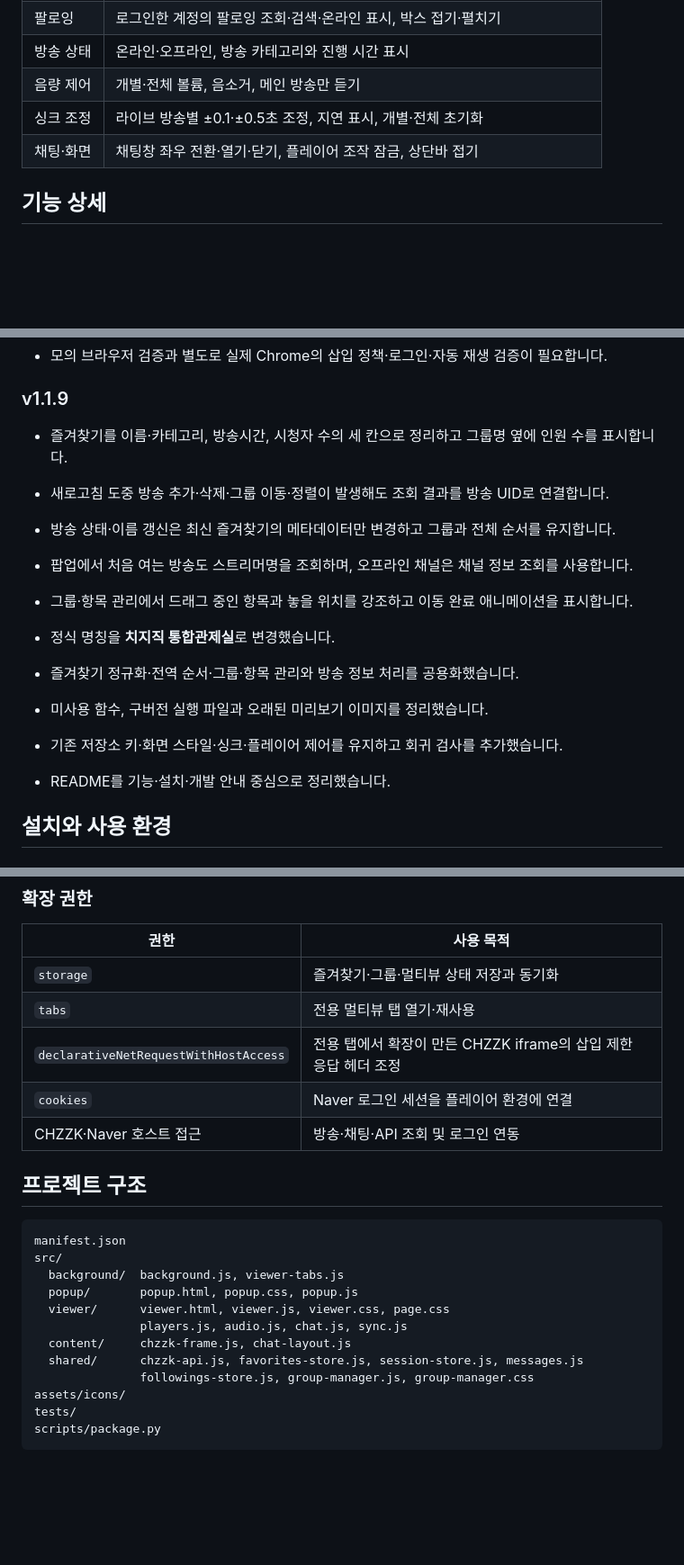
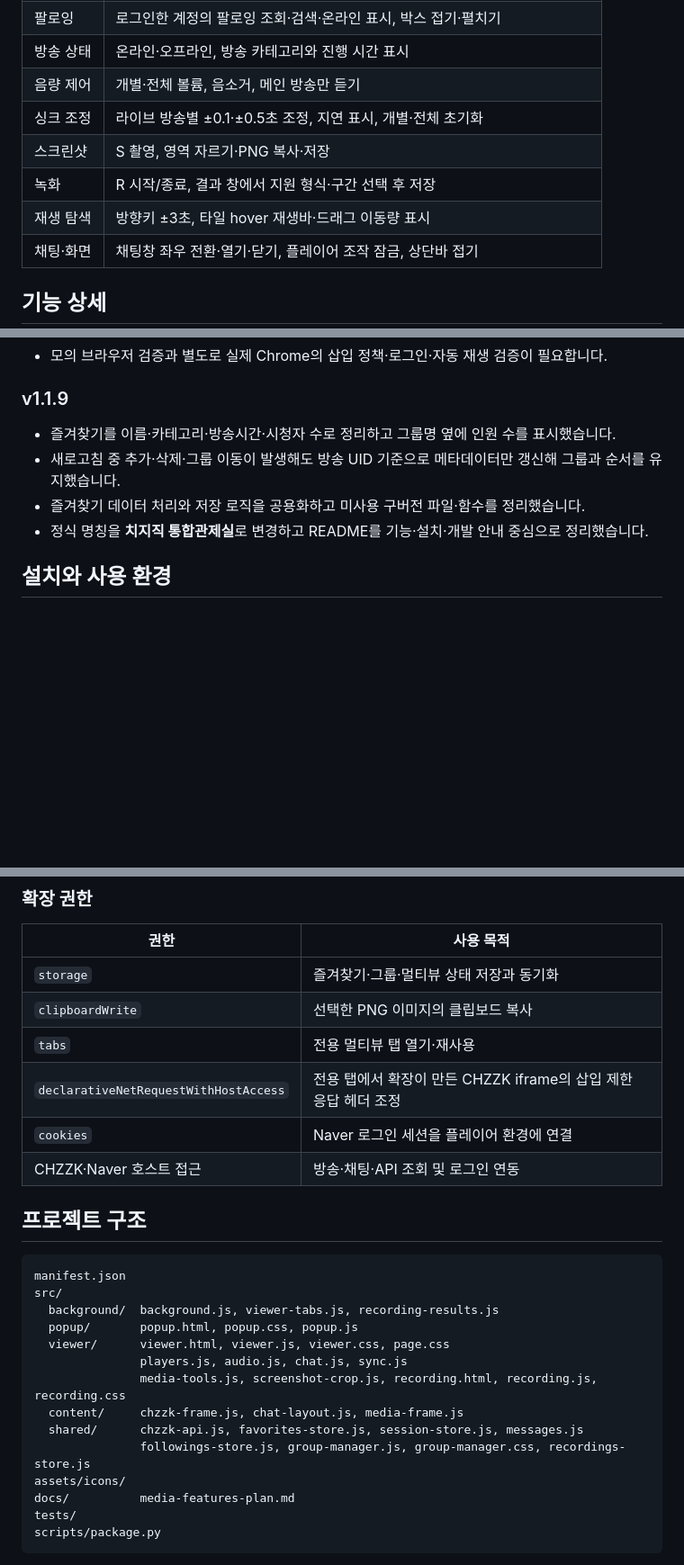
Before and after one commit to H4NE0L/CHZZK_MultView, a Markdown page: README.md, 3 parts joined by grey strips. Shown at 90% size. Drawn GitHub-style; blank space fills up the shorter version.

````diff
--- a/README.md
+++ b/README.md
@@ -15,6 +15,9 @@
 | 방송 상태 | 온라인·오프라인, 방송 카테고리와 진행 시간 표시 |
 | 음량 제어 | 개별·전체 볼륨, 음소거, 메인 방송만 듣기 |
 | 싱크 조정 | 라이브 방송별 ±0.1·±0.5초 조정, 지연 표시, 개별·전체 초기화 |
+| 스크린샷 | S 촬영, 영역 자르기·PNG 복사·저장 |
+| 녹화 | R 시작/종료, 결과 창에서 지원 형식·구간 선택 후 저장 |
+| 재생 탐색 | 방향키 ±3초, 타일 hover 재생바·드래그 이동량 표시 |
 | 채팅·화면 | 채팅창 좌우 전환·열기·닫기, 플레이어 조작 잠금, 상단바 접기 |
 
 ## 기능 상세
@@ -128,18 +144,10 @@ video/{영상ID}
 
 ### v1.1.9
 
-- 즐겨찾기를 이름·카테고리, 방송시간, 시청자 수의 세 칸으로 정리하고 그룹명 옆에 인원 수를 표시합니다.
-
-- 새로고침 도중 방송 추가·삭제·그룹 이동·정렬이 발생해도 조회 결과를 방송 UID로 연결합니다.
-- 방송 상태·이름 갱신은 최신 즐겨찾기의 메타데이터만 변경하고 그룹과 전체 순서를 유지합니다.
-- 팝업에서 처음 여는 방송도 스트리머명을 조회하며, 오프라인 채널은 채널 정보 조회를 사용합니다.
-- 그룹·항목 관리에서 드래그 중인 항목과 놓을 위치를 강조하고 이동 완료 애니메이션을 표시합니다.
-
-- 정식 명칭을 **치지직 통합관제실**로 변경했습니다.
-- 즐겨찾기 정규화·전역 순서·그룹·항목 관리와 방송 정보 처리를 공용화했습니다.
-- 미사용 함수, 구버전 실행 파일과 오래된 미리보기 이미지를 정리했습니다.
-- 기존 저장소 키·화면 스타일·싱크·플레이어 제어를 유지하고 회귀 검사를 추가했습니다.
-- README를 기능·설치·개발 안내 중심으로 정리했습니다.
+- 즐겨찾기를 이름·카테고리·방송시간·시청자 수로 정리하고 그룹명 옆에 인원 수를 표시했습니다.
+- 새로고침 중 추가·삭제·그룹 이동이 발생해도 방송 UID 기준으로 메타데이터만 갱신해 그룹과 순서를 유지했습니다.
+- 즐겨찾기 데이터 처리와 저장 로직을 공용화하고 미사용 구버전 파일·함수를 정리했습니다.
+- 정식 명칭을 **치지직 통합관제실**로 변경하고 README를 기능·설치·개발 안내 중심으로 정리했습니다.
 
 ## 설치와 사용 환경
 
@@ -168,6 +176,7 @@ Chrome 119 이상 또는 해당 기능을 지원하는 최신 Microsoft Edge·Na
 | 권한 | 사용 목적 |
 | --- | --- |
 | `storage` | 즐겨찾기·그룹·멀티뷰 상태 저장과 동기화 |
+| `clipboardWrite` | 선택한 PNG 이미지의 클립보드 복사 |
 | `tabs` | 전용 멀티뷰 탭 열기·재사용 |
 | `declarativeNetRequestWithHostAccess` | 전용 탭에서 확장이 만든 CHZZK iframe의 삽입 제한 응답 헤더 조정 |
 | `cookies` | Naver 로그인 세션을 플레이어 환경에 연결 |
@@ -178,14 +187,16 @@ Chrome 119 이상 또는 해당 기능을 지원하는 최신 Microsoft Edge·Na
 ```text
 manifest.json
 src/
-  background/  background.js, viewer-tabs.js
+  background/  background.js, viewer-tabs.js, recording-results.js
   popup/       popup.html, popup.css, popup.js
   viewer/      viewer.html, viewer.js, viewer.css, page.css
                players.js, audio.js, chat.js, sync.js
-  content/     chzzk-frame.js, chat-layout.js
+               media-tools.js, screenshot-crop.js, recording.html, recording.js, recording.css
+  content/     chzzk-frame.js, chat-layout.js, media-frame.js
   shared/      chzzk-api.js, favorites-store.js, session-store.js, messages.js
-               followings-store.js, group-manager.js, group-manager.css
+               followings-store.js, group-manager.js, group-manager.css, recordings-store.js
 assets/icons/
+docs/          media-features-plan.md
 tests/
 scripts/package.py
 ```
````
Also changed, not shown: other parts of README.md (+19 -15 lines), CHANGELOG.md (+21 -55 lines), docs/media-features-plan.md (+1 -1 lines).
